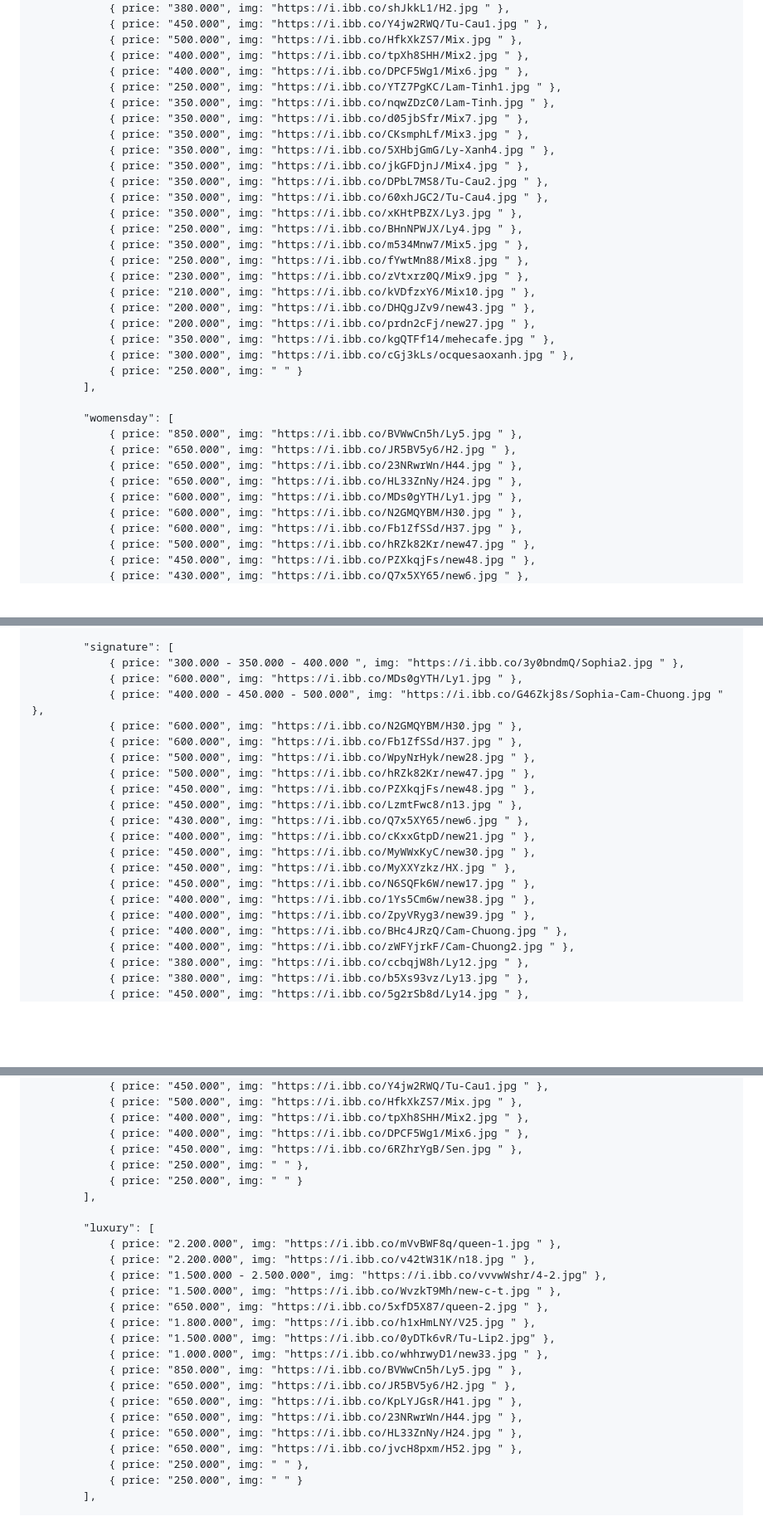
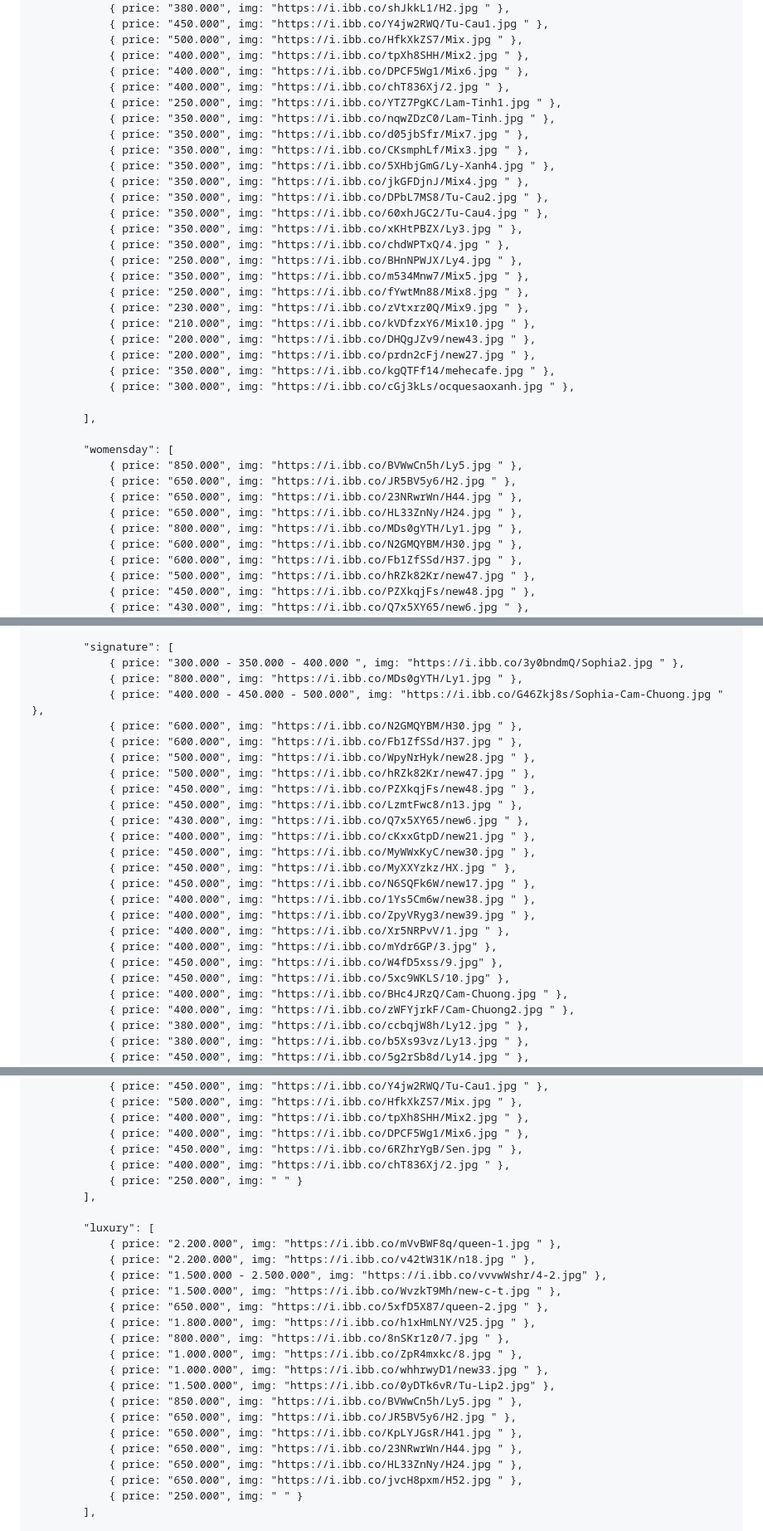
Before and after one commit to nganhhthu-byte/meo-flowers, a Markdown page: README.md, 3 parts joined by grey strips. Shown at 83% size. Rendered like a GitHub page; blank space fills up the shorter version.

```diff
--- a/README.md
+++ b/README.md
@@ -639,6 +636,7 @@
                 { price: "500.000", img: "https://i.ibb.co/HfkXkZS7/Mix.jpg " },
                 { price: "400.000", img: "https://i.ibb.co/tpXh8SHH/Mix2.jpg " },
                 { price: "400.000", img: "https://i.ibb.co/DPCF5Wg1/Mix6.jpg " },
+                { price: "400.000", img: "https://i.ibb.co/chT836Xj/2.jpg " },
                 { price: "250.000", img: "https://i.ibb.co/YTZ7PgKC/Lam-Tinh1.jpg " },
                 { price: "350.000", img: "https://i.ibb.co/nqwZDzC0/Lam-Tinh.jpg " },
                 { price: "350.000", img: "https://i.ibb.co/d05jbSfr/Mix7.jpg " },
@@ -648,6 +646,7 @@
                 { price: "350.000", img: "https://i.ibb.co/DPbL7MS8/Tu-Cau2.jpg " },
                 { price: "350.000", img: "https://i.ibb.co/60xhJGC2/Tu-Cau4.jpg " },
                 { price: "350.000", img: "https://i.ibb.co/xKHtPBZX/Ly3.jpg " },
+                { price: "350.000", img: "https://i.ibb.co/chdWPTxQ/4.jpg " },
                 { price: "250.000", img: "https://i.ibb.co/BHnNPWJX/Ly4.jpg " },
                 { price: "350.000", img: "https://i.ibb.co/m534Mnw7/Mix5.jpg " },
                 { price: "250.000", img: "https://i.ibb.co/fYwtMn88/Mix8.jpg " },
@@ -657,7 +656,7 @@
                 { price: "200.000", img: "https://i.ibb.co/prdn2cFj/new27.jpg " },
                 { price: "350.000", img: "https://i.ibb.co/kgQTFf14/mehecafe.jpg " },
                 { price: "300.000", img: "https://i.ibb.co/cGj3kLs/ocquesaoxanh.jpg " },
-                { price: "250.000", img: " " }
+
             ],
 
             "womensday": [
@@ -665,7 +664,7 @@
                 { price: "650.000", img: "https://i.ibb.co/JR5BV5y6/H2.jpg " },
                 { price: "650.000", img: "https://i.ibb.co/23NRwrWn/H44.jpg " },
                 { price: "650.000", img: "https://i.ibb.co/HL33ZnNy/H24.jpg " },
-                { price: "600.000", img: "https://i.ibb.co/MDs0gYTH/Ly1.jpg " },
+                { price: "800.000", img: "https://i.ibb.co/MDs0gYTH/Ly1.jpg " },
                 { price: "600.000", img: "https://i.ibb.co/N2GMQYBM/H30.jpg " },
                 { price: "600.000", img: "https://i.ibb.co/Fb1ZfSSd/H37.jpg " },
                 { price: "500.000", img: "https://i.ibb.co/hRZk82Kr/new47.jpg " },
@@ -1039,7 +1044,7 @@
 
             "signature": [
                 { price: "300.000 - 350.000 - 400.000 ", img: "https://i.ibb.co/3y0bndmQ/Sophia2.jpg " },
-                { price: "600.000", img: "https://i.ibb.co/MDs0gYTH/Ly1.jpg " },
+                { price: "800.000", img: "https://i.ibb.co/MDs0gYTH/Ly1.jpg " },
                 { price: "400.000 - 450.000 - 500.000", img: "https://i.ibb.co/G46Zkj8s/Sophia-Cam-Chuong.jpg " },
                 { price: "600.000", img: "https://i.ibb.co/N2GMQYBM/H30.jpg " },
                 { price: "600.000", img: "https://i.ibb.co/Fb1ZfSSd/H37.jpg " },
@@ -1054,6 +1059,10 @@
                 { price: "450.000", img: "https://i.ibb.co/N6SQFk6W/new17.jpg " },
                 { price: "400.000", img: "https://i.ibb.co/1Ys5Cm6w/new38.jpg " },
                 { price: "400.000", img: "https://i.ibb.co/ZpyVRyg3/new39.jpg " },
+                { price: "400.000", img: "https://i.ibb.co/Xr5NRPvV/1.jpg " },
+                { price: "400.000", img: "https://i.ibb.co/mYdr6GP/3.jpg" },
+                { price: "450.000", img: "https://i.ibb.co/W4fD5xss/9.jpg" },
+                { price: "450.000", img: "https://i.ibb.co/5xc9WKLS/10.jpg" },
                 { price: "400.000", img: "https://i.ibb.co/BHc4JRzQ/Cam-Chuong.jpg " },
                 { price: "400.000", img: "https://i.ibb.co/zWFYjrkF/Cam-Chuong2.jpg " },
                 { price: "380.000", img: "https://i.ibb.co/ccbqjW8h/Ly12.jpg " },
@@ -1104,7 +1113,7 @@
                 { price: "400.000", img: "https://i.ibb.co/tpXh8SHH/Mix2.jpg " },
                 { price: "400.000", img: "https://i.ibb.co/DPCF5Wg1/Mix6.jpg " },
                 { price: "450.000", img: "https://i.ibb.co/6RZhrYgB/Sen.jpg " },
-                { price: "250.000", img: " " },
+                { price: "400.000", img: "https://i.ibb.co/chT836Xj/2.jpg " },
                 { price: "250.000", img: " " }
             ],
 
@@ -1115,15 +1124,16 @@
                 { price: "1.500.000", img: "https://i.ibb.co/WvzkT9Mh/new-c-t.jpg " },
                 { price: "650.000", img: "https://i.ibb.co/5xfD5X87/queen-2.jpg " },
                 { price: "1.800.000", img: "https://i.ibb.co/h1xHmLNY/V25.jpg " },
+                { price: "800.000", img: "https://i.ibb.co/8nSKr1z0/7.jpg " },
+                { price: "1.000.000", img: "https://i.ibb.co/ZpR4mxkc/8.jpg " },
+                { price: "1.000.000", img: "https://i.ibb.co/whhrwyD1/new33.jpg " },
                 { price: "1.500.000", img: "https://i.ibb.co/0yDTk6vR/Tu-Lip2.jpg" },
-                { price: "1.000.000", img: "https://i.ibb.co/whhrwyD1/new33.jpg " },
                 { price: "850.000", img: "https://i.ibb.co/BVWwCn5h/Ly5.jpg " },
                 { price: "650.000", img: "https://i.ibb.co/JR5BV5y6/H2.jpg " },
                 { price: "650.000", img: "https://i.ibb.co/KpLYJGsR/H41.jpg " },
                 { price: "650.000", img: "https://i.ibb.co/23NRwrWn/H44.jpg " },
                 { price: "650.000", img: "https://i.ibb.co/HL33ZnNy/H24.jpg " },
                 { price: "650.000", img: "https://i.ibb.co/jvcH8pxm/H52.jpg " },
-                { price: "250.000", img: " " },
                 { price: "250.000", img: " " }
             ],
 
```
Also changed, not shown: other parts of README.md (+11 -9 lines).
